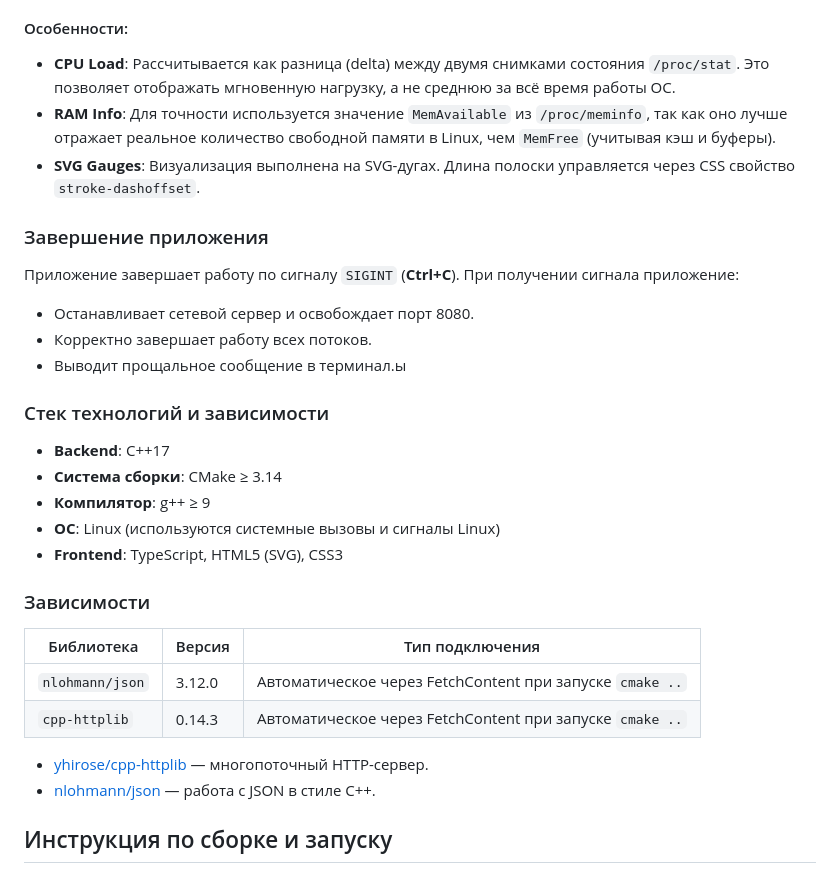
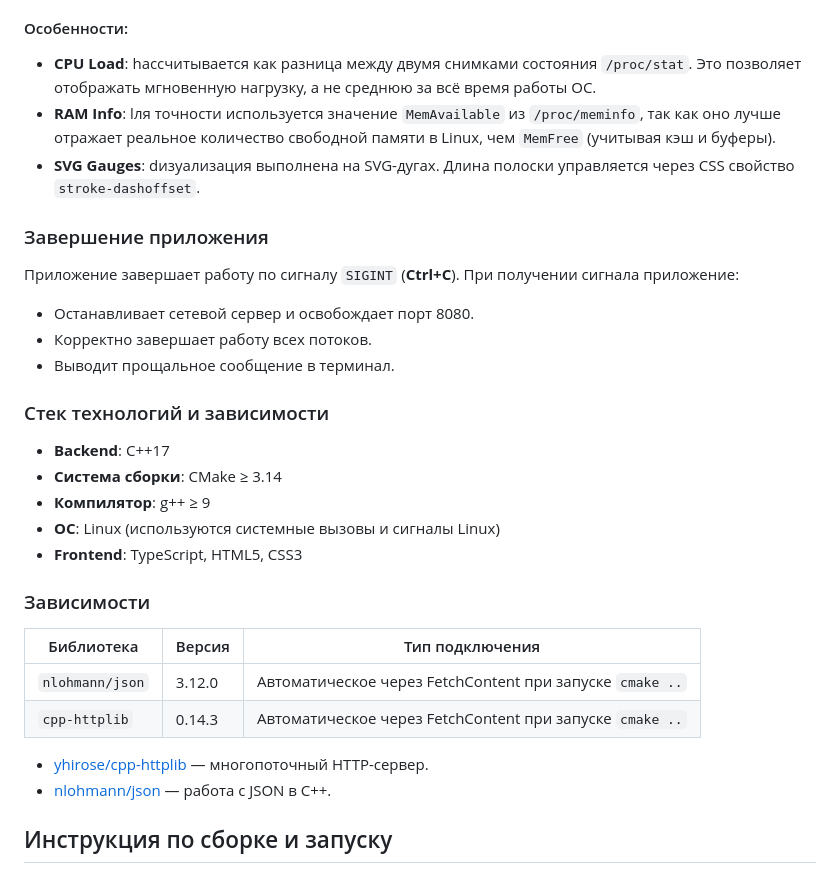
Before and after one commit to bagrova-av/pc-resource-usage-monitor, a Markdown page: README.md, the part around the change. Rendered like a GitHub page.

Commit message:
Small changes in README.md

```diff
--- a/README.md
+++ b/README.md
@@ -33,15 +33,15 @@
 - **Frontend**: одностраничное приложение (SPA) на TypeScript, взаимодействующее с Backend через асинхронные HTTP-запросы.
 
 #### Особенности:
-- **CPU Load**: Рассчитывается как разница (delta) между двумя снимками состояния `/proc/stat`. Это позволяет отображать мгновенную нагрузку, а не среднюю за всё время работы ОС.
-- **RAM Info**: Для точности используется значение `MemAvailable` из `/proc/meminfo`, так как оно лучше отражает реальное количество свободной памяти в Linux, чем `MemFree` (учитывая кэш и буферы).
-- **SVG Gauges**: Визуализация выполнена на SVG-дугах. Длина полоски управляется через CSS свойство `stroke-dashoffset`.
+- **CPU Load**: hассчитывается как разница между двумя снимками состояния `/proc/stat`. Это позволяет отображать мгновенную нагрузку, а не среднюю за всё время работы ОС.
+- **RAM Info**: lля точности используется значение `MemAvailable` из `/proc/meminfo`, так как оно лучше отражает реальное количество свободной памяти в Linux, чем `MemFree` (учитывая кэш и буферы).
+- **SVG Gauges**: dизуализация выполнена на SVG-дугах. Длина полоски управляется через CSS свойство `stroke-dashoffset`.
 
 ### Завершение приложения
 Приложение завершает работу по сигналу `SIGINT` (**Ctrl+C**). При получении сигнала приложение:
 - Останавливает сетевой сервер и освобождает порт 8080.
 - Корректно завершает работу всех потоков.
-- Выводит прощальное сообщение в терминал.ы
+- Выводит прощальное сообщение в терминал.
 
 
 ### Стек технологий и зависимости
@@ -49,7 +49,7 @@
 - **Система сборки**: CMake ≥ 3.14
 - **Компилятор**: g++ ≥ 9
 - **ОС**: Linux (используются системные вызовы и сигналы Linux)
-- **Frontend**: TypeScript, HTML5 (SVG), CSS3
+- **Frontend**: TypeScript, HTML5, CSS3
 
 ### Зависимости
 | Библиотека | Версия | Тип подключения |
@@ -58,7 +58,7 @@
 | `cpp-httplib` | 0.14.3 | Автоматическое через FetchContent при запуске `cmake ..` |
 
 - [yhirose/cpp-httplib](https://github.com/yhirose/cpp-httplib) — многопоточный HTTP-сервер.
-- [nlohmann/json](https://github.com/nlohmann/json) — работа с JSON в стиле C++.
+- [nlohmann/json](https://github.com/nlohmann/json) — работа с JSON в C++.
 
 ## Инструкция по сборке и запуску
 
```
